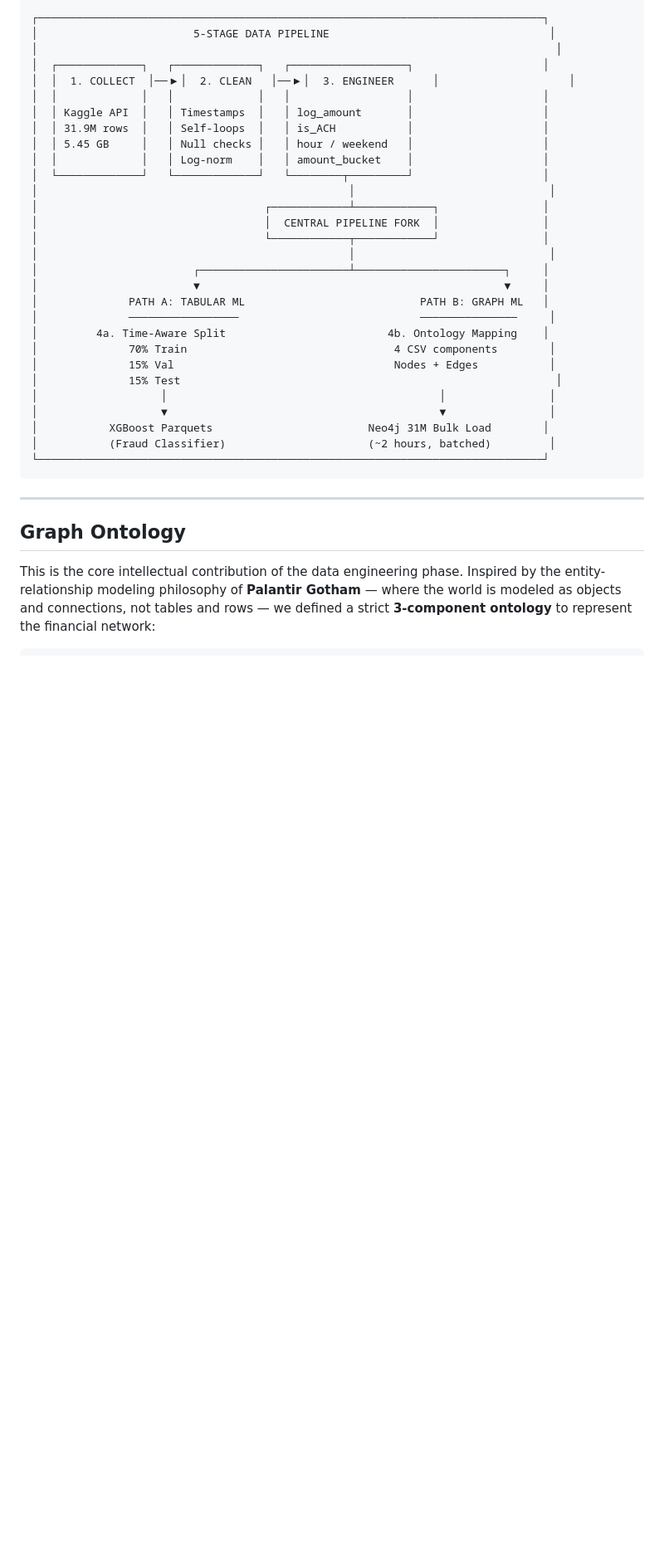
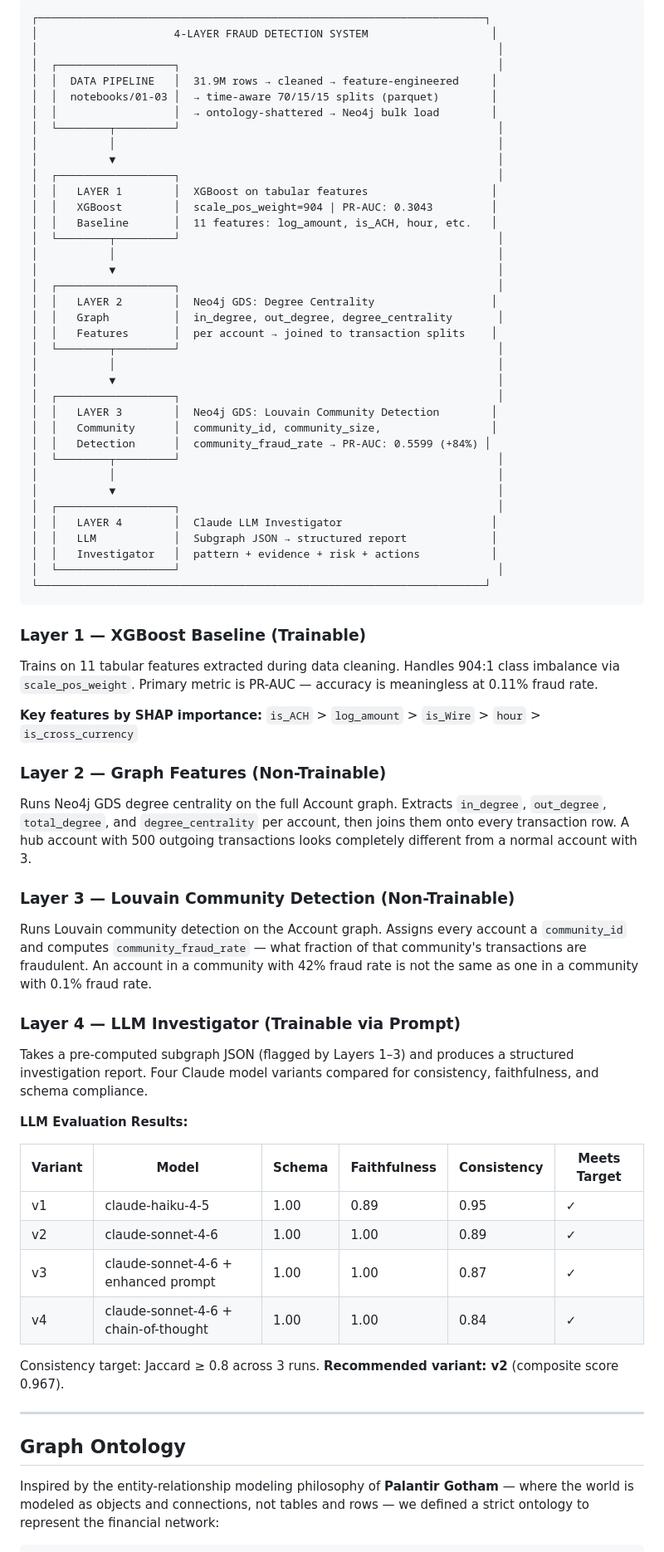
Before and after one commit to aryaMehta26/Graph-Based-Fraud-Intelligence-Platform, a Markdown page: README.md, the part around one of its changes. Shown at 83% size. Rendered like a GitHub page; blank space fills up the shorter version.

````diff
--- a/README.md
+++ b/README.md
@@ -69,40 +65,77 @@ The system is split into two parallel pipelines that share the same cleaned, eng
 
 ```
-┌──────────────────────────────────────────────────────────────────────────────┐
-│                        5-STAGE DATA PIPELINE                                  │
-│                                                                                │
-│  ┌─────────────┐   ┌─────────────┐   ┌──────────────────┐                    │
-│  │  1. COLLECT  │──▶│  2. CLEAN   │──▶│  3. ENGINEER      │                    │
-│  │             │   │             │   │                  │                    │
-│  │ Kaggle API  │   │ Timestamps  │   │ log_amount       │                    │
-│  │ 31.9M rows  │   │ Self-loops  │   │ is_ACH           │                    │
-│  │ 5.45 GB     │   │ Null checks │   │ hour / weekend   │                    │
-│  │             │   │ Log-norm    │   │ amount_bucket    │                    │
-│  └─────────────┘   └─────────────┘   └────────┬─────────┘                    │
-│                                                │                              │
-│                                   ┌────────────┴────────────┐                │
-│                                   │  CENTRAL PIPELINE FORK  │                │
-│                                   └────────────┬────────────┘                │
-│                                                │                              │
-│                        ┌───────────────────────┴───────────────────────┐     │
-│                        ▼                                               ▼     │
-│              PATH A: TABULAR ML                           PATH B: GRAPH ML   │
-│              ─────────────────                            ───────────────     │
-│         4a. Time-Aware Split                         4b. Ontology Mapping    │
-│              70% Train                                4 CSV components        │
-│              15% Val                                  Nodes + Edges           │
-│              15% Test                                                          │
-│                   │                                          │                │
-│                   ▼                                          ▼                │
-│           XGBoost Parquets                        Neo4j 31M Bulk Load        │
-│           (Fraud Classifier)                      (~2 hours, batched)         │
-└──────────────────────────────────────────────────────────────────────────────┘
+┌─────────────────────────────────────────────────────────────────────┐
+│                     4-LAYER FRAUD DETECTION SYSTEM                   │
+│                                                                       │
+│  ┌──────────────────┐                                                 │
+│  │  DATA PIPELINE   │  31.9M rows → cleaned → feature-engineered     │
+│  │  notebooks/01-03 │  → time-aware 70/15/15 splits (parquet)        │
+│  │                  │  → ontology-shattered → Neo4j bulk load        │
+│  └────────┬─────────┘                                                 │
+│           │                                                           │
+│           ▼                                                           │
+│  ┌──────────────────┐                                                 │
+│  │   LAYER 1        │  XGBoost on tabular features                   │
+│  │   XGBoost        │  scale_pos_weight=904 | PR-AUC: 0.3043         │
+│  │   Baseline       │  11 features: log_amount, is_ACH, hour, etc.   │
+│  └────────┬─────────┘                                                 │
+│           │                                                           │
+│           ▼                                                           │
+│  ┌──────────────────┐                                                 │
+│  │   LAYER 2        │  Neo4j GDS: Degree Centrality                  │
+│  │   Graph          │  in_degree, out_degree, degree_centrality       │
+│  │   Features       │  per account → joined to transaction splits    │
+│  └────────┬─────────┘                                                 │
+│           │                                                           │
+│           ▼                                                           │
+│  ┌──────────────────┐                                                 │
+│  │   LAYER 3        │  Neo4j GDS: Louvain Community Detection        │
+│  │   Community      │  community_id, community_size,                 │
+│  │   Detection      │  community_fraud_rate → PR-AUC: 0.5599 (+84%) │
+│  └────────┬─────────┘                                                 │
+│           │                                                           │
+│           ▼                                                           │
+│  ┌──────────────────┐                                                 │
+│  │   LAYER 4        │  Claude LLM Investigator                       │
+│  │   LLM            │  Subgraph JSON → structured report             │
+│  │   Investigator   │  pattern + evidence + risk + actions           │
+│  └──────────────────┘                                                 │
+└─────────────────────────────────────────────────────────────────────┘
 ```
+
+### Layer 1 — XGBoost Baseline (Trainable)
+
+Trains on 11 tabular features extracted during data cleaning. Handles 904:1 class imbalance via `scale_pos_weight`. Primary metric is PR-AUC — accuracy is meaningless at 0.11% fraud rate.
+
+**Key features by SHAP importance:** `is_ACH` > `log_amount` > `is_Wire` > `hour` > `is_cross_currency`
+
+### Layer 2 — Graph Features (Non-Trainable)
+
+Runs Neo4j GDS degree centrality on the full Account graph. Extracts `in_degree`, `out_degree`, `total_degree`, and `degree_centrality` per account, then joins them onto every transaction row. A hub account with 500 outgoing transactions looks completely different from a normal account with 3.
+
+### Layer 3 — Louvain Community Detection (Non-Trainable)
+
+Runs Louvain community detection on the Account graph. Assigns every account a `community_id` and computes `community_fraud_rate` — what fraction of that community's transactions are fraudulent. An account in a community with 42% fraud rate is not the same as one in a community with 0.1% fraud rate.
+
+### Layer 4 — LLM Investigator (Trainable via Prompt)
+
+Takes a pre-computed subgraph JSON (flagged by Layers 1–3) and produces a structured investigation report. Four Claude model variants compared for consistency, faithfulness, and schema compliance.
+
+**LLM Evaluation Results:**
+
+| Variant | Model | Schema | Faithfulness | Consistency | Meets Target |
+|---|---|---|---|---|---|
+| v1 | claude-haiku-4-5 | 1.00 | 0.89 | 0.95 | ✓ |
+| v2 | claude-sonnet-4-6 | 1.00 | 1.00 | 0.89 | ✓ |
+| v3 | claude-sonnet-4-6 + enhanced prompt | 1.00 | 1.00 | 0.87 | ✓ |
+| v4 | claude-sonnet-4-6 + chain-of-thought | 1.00 | 1.00 | 0.84 | ✓ |
+
+Consistency target: Jaccard ≥ 0.8 across 3 runs. **Recommended variant: v2** (composite score 0.967).
 
 ---
 
 ## Graph Ontology
 
-This is the core intellectual contribution of the data engineering phase. Inspired by the entity-relationship modeling philosophy of **Palantir Gotham** — where the world is modeled as objects and connections, not tables and rows — we defined a strict **3-component ontology** to represent the financial network:
+Inspired by the entity-relationship modeling philosophy of **Palantir Gotham** — where the world is modeled as objects and connections, not tables and rows — we defined a strict ontology to represent the financial network:
 
 ```
````
Also changed, not shown: other parts of README.md (+180 -202 lines).
